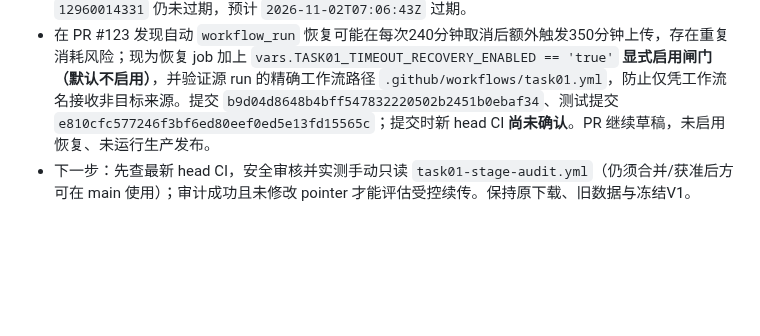
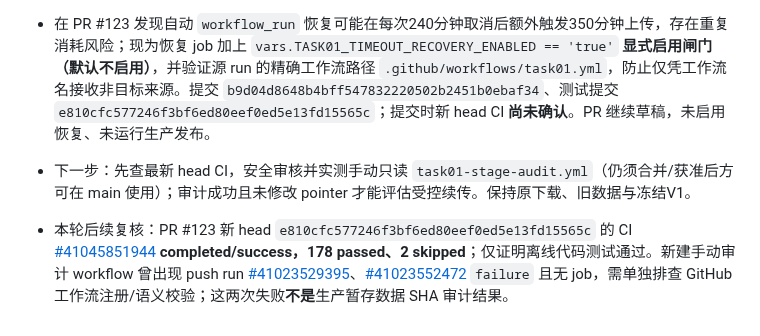
Before and after one commit to magangwwd/ashare-research-infra, a Markdown page: docs/mainboard-baseline-audit-20261028.md, the part around the change. Drawn GitHub-style; blank space fills up the shorter version.

Commit message:
docs(mainboard): verify 178-test recovery CI and flag audit workflow registration failure

```diff
--- a/docs/mainboard-baseline-audit-20261028.md
+++ b/docs/mainboard-baseline-audit-20261028.md
@@ -174,3 +174,5 @@
 - Drive `staging/` 下仍存在 run `40972437556` 的暂存文件夹 `1GDuiqVqySPIURk-yoeRkBNnb7L-6ChJN`；仅核验父目录与根下 `data/docs/metadata` 结构，**未核验7000项远端 SHA**。同 run checkpoint `12960014331` 仍未过期，预计 `2026-11-02T07:06:43Z` 过期。
 - 在 PR #123 发现自动 `workflow_run` 恢复可能在每次240分钟取消后额外触发350分钟上传，存在重复消耗风险；现为恢复 job 加上 `vars.TASK01_TIMEOUT_RECOVERY_ENABLED == 'true'` **显式启用闸门（默认不启用）**，并验证源 run 的精确工作流路径 `.github/workflows/task01.yml`，防止仅凭工作流名接收非目标来源。提交 `b9d04d8648b4bff547832220502b2451b0ebaf34`、测试提交 `e810cfc577246f3bf6ed80eef0ed5e13fd15565c`；提交时新 head CI **尚未确认**。PR 继续草稿，未启用恢复、未运行生产发布。
 - 下一步：先查最新 head CI，安全审核并实测手动只读 `task01-stage-audit.yml`（仍须合并/获准后方可在 main 使用）；审计成功且未修改 pointer 才能评估受控续传。保持原下载、旧数据与冻结V1。
+
+- 本轮后续复核：PR #123 新 head `e810cfc577246f3bf6ed80eef0ed5e13fd15565c` 的 CI [#41045851944](https://github.com/magangwwd/ashare-research-infra/actions/runs/41045851944) **completed/success，178 passed、2 skipped**；仅证明离线代码测试通过。新建手动审计 workflow 曾出现 push run [#41023529395](https://github.com/magangwwd/ashare-research-infra/actions/runs/41023529395)、[#41023552472](https://github.com/magangwwd/ashare-research-infra/actions/runs/41023552472) `failure` 且无 job，需单独排查 GitHub 工作流注册/语义校验；这两次失败**不是**生产暂存数据 SHA 审计结果。
```
